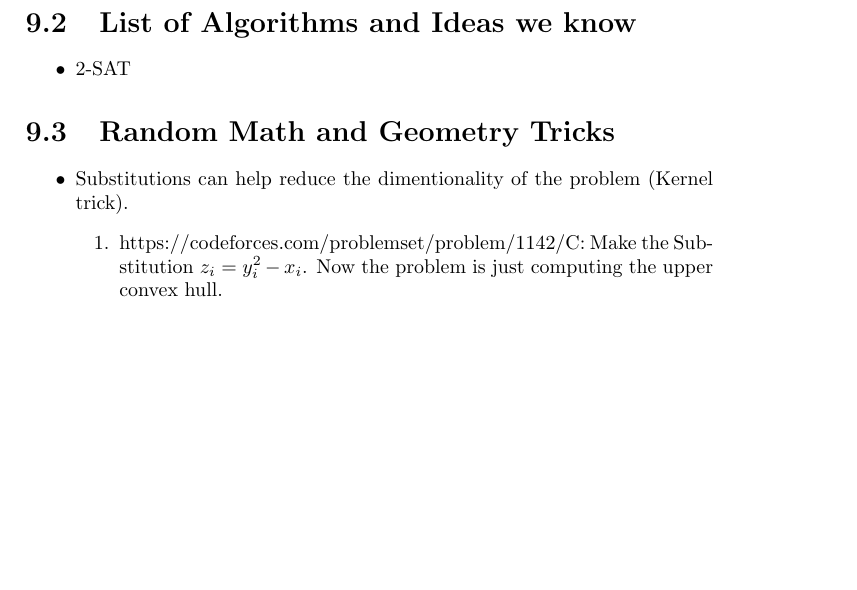
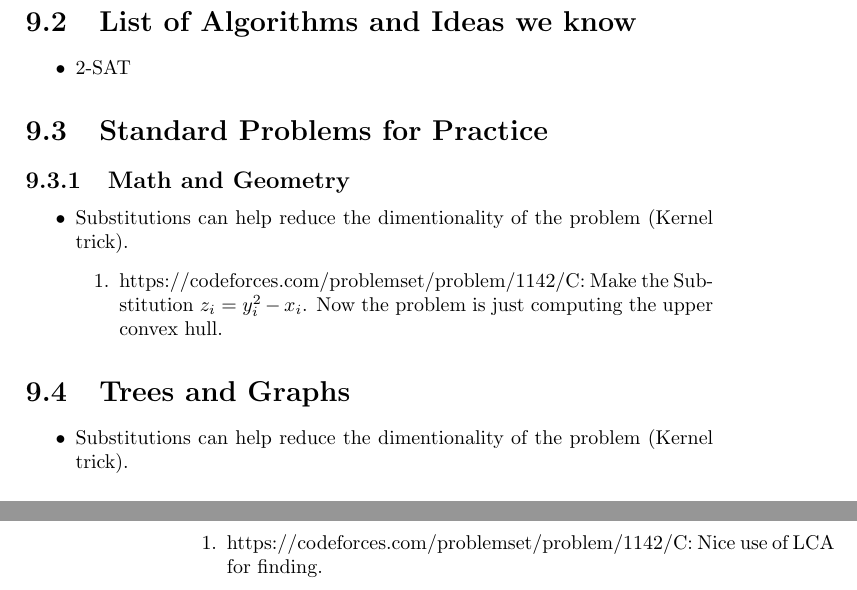
Before and after one commit to AnimeshSinha1309/algorithms-notebook, a LaTeX thesis (notebook.tex, which reads tex/_strategysheet.tex): part of page 19 of 19 before the commit and two parts of pages 19 and 20 of 20 after it, the two joined at a grey line, cut so that both start at the same text, the shorter picture padded with empty space. Compiled offline with pdfLaTeX.

```diff
--- a/tex/_strategysheet.tex
+++ b/tex/_strategysheet.tex
@@ -20,7 +20,9 @@
     \item 2-SAT
 \end{itemize}
 
-\section{Random Math and Geometry Tricks}
+\section{Standard Problems for Practice}
+
+\subsection{Math and Geometry}
 
 \begin{itemize}
     \item Substitutions can help reduce the dimentionality of the problem (Kernel trick).
@@ -28,3 +30,12 @@
         \item https://codeforces.com/problemset/problem/1142/C: Make the Substitution $z_{i} = y_{i}^{2} - x_{i}$. Now the problem is just computing the upper convex hull.
     \end{enumerate}
 \end{itemize}
+
+\section{Trees and Graphs}
+
+\begin{itemize}
+    \item Substitutions can help reduce the dimentionality of the problem (Kernel trick).
+    \begin{enumerate}
+        \item https://codeforces.com/problemset/problem/1142/C: Nice use of LCA for finding.
+    \end{enumerate}
+\end{itemize}
```
Also changed, not shown: 1 other file.
